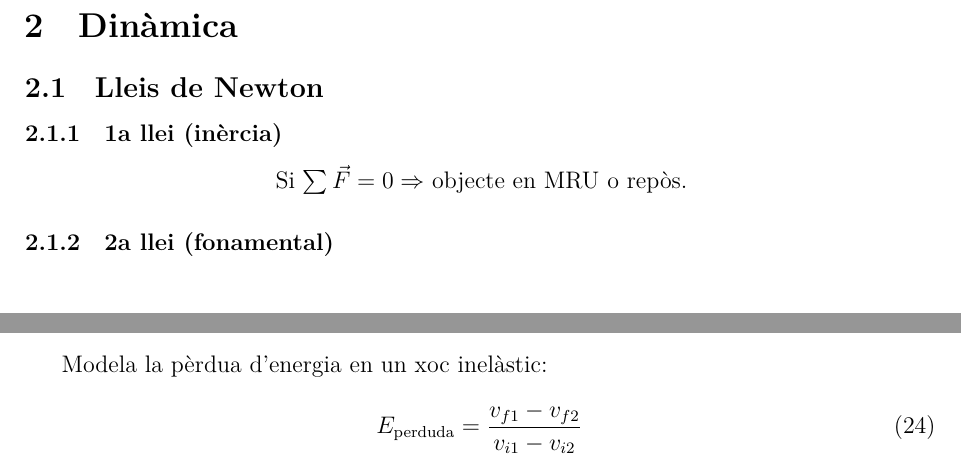
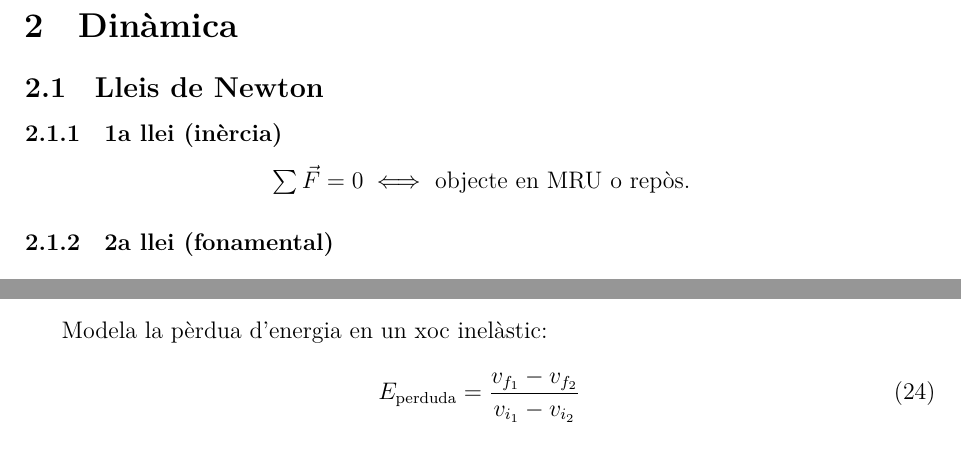
Before and after one commit to Leixb/Apunts-Fisica-Batx, a LaTeX document (fisica.tex): two parts of pages 8 and 10 of 49, joined at a grey line, cut so that both start at the same text. The pictures show the PDF file fisica.pdf that the author committed with the source.

Commit message:
Fix some formatting

```diff
--- a/fisica.tex
+++ b/fisica.tex
@@ -168,7 +168,7 @@ Inclinació en un punt P:
 \label{ssub:1a_llei}
 
 \begin{center}
-    Si $\sum \vec{F} = 0 \Rightarrow$ objecte en MRU o repòs.
+    $\sum \vec{F} = 0 \iff$ objecte en MRU o repòs.
 \end{center}
 
 \subsubsection{2a llei (fonamental)}
@@ -297,7 +297,7 @@ Son xocs en els que no es conserva l'energia degut a la pèrdua d'energia en for
 Modela la pèrdua d'energia en un xoc inelàstic:
 
 \begin{equation}
-    E_\text{perduda} = \frac{v_{f1}-v_{f2}}{v_{i1}-v_{i2}}
+    E_\text{perduda} = \frac{v_{f_1}-v_{f_2}}{v_{i_1}-v_{i_2}}
 \end{equation}
 
 \section{Dinàmica de rotació}
```
Also changed, not shown: preamble.tex (+2 -1 lines), fisica.pdf, fisica.tex (4 more changed lines).
